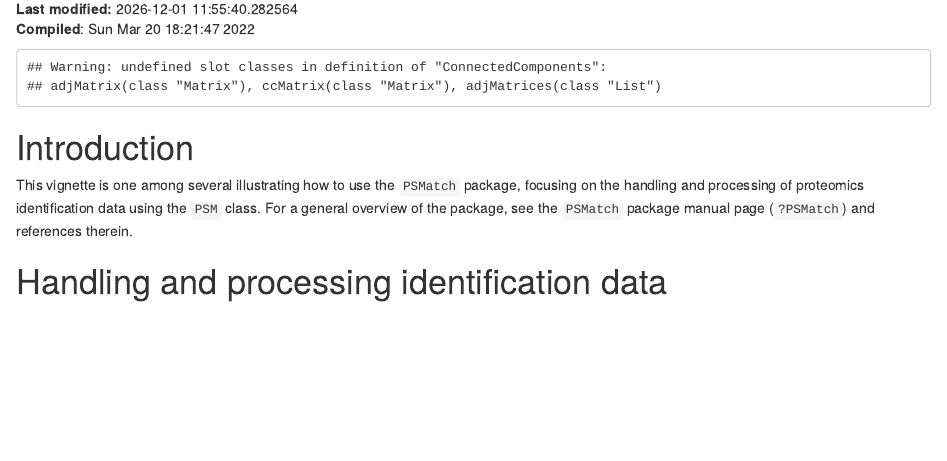
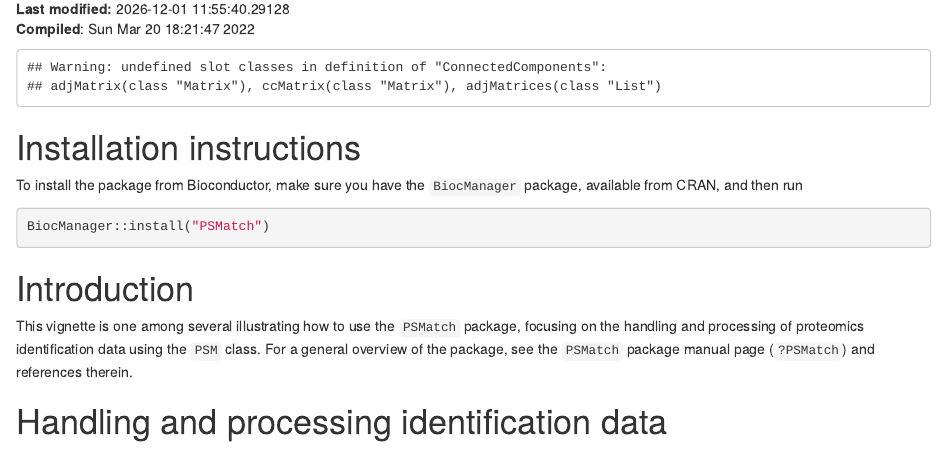
Before and after one commit to rformassspectrometry/PSMatch, an R Markdown document (vignettes/PSM.Rmd): the page in a window 1100 px wide, from 140 px down. Rendered offline with R 4.5, knitr and Pandoc, with nearby package versions; drawn as R Markdown's standard HTML page in place of the format the file asks for; some code elsewhere in the file could not run offline; common packages that the code uses without loading them are loaded.

Commit message:
fix: address Bioc review comments

````diff
--- a/vignettes/PSM.Rmd
+++ b/vignettes/PSM.Rmd
@@ -23,6 +23,18 @@ BiocStyle::markdown()
 ```{r setup, message = FALSE, echo = FALSE}
 library("PSMatch")
 ```
+
+
+# Installation instructions
+
+To install the package from Bioconductor, make sure you have the
+`BiocManager` package, available from CRAN, and then run
+
+
+```r
+BiocManager::install("PSMatch")
+```
+
 
 # Introduction
 
````
Also changed, not shown: NEWS.md (+6 -1 lines), R/ConnectedComponent-class.R (+5 -0 lines), README.md, 2 other files.
